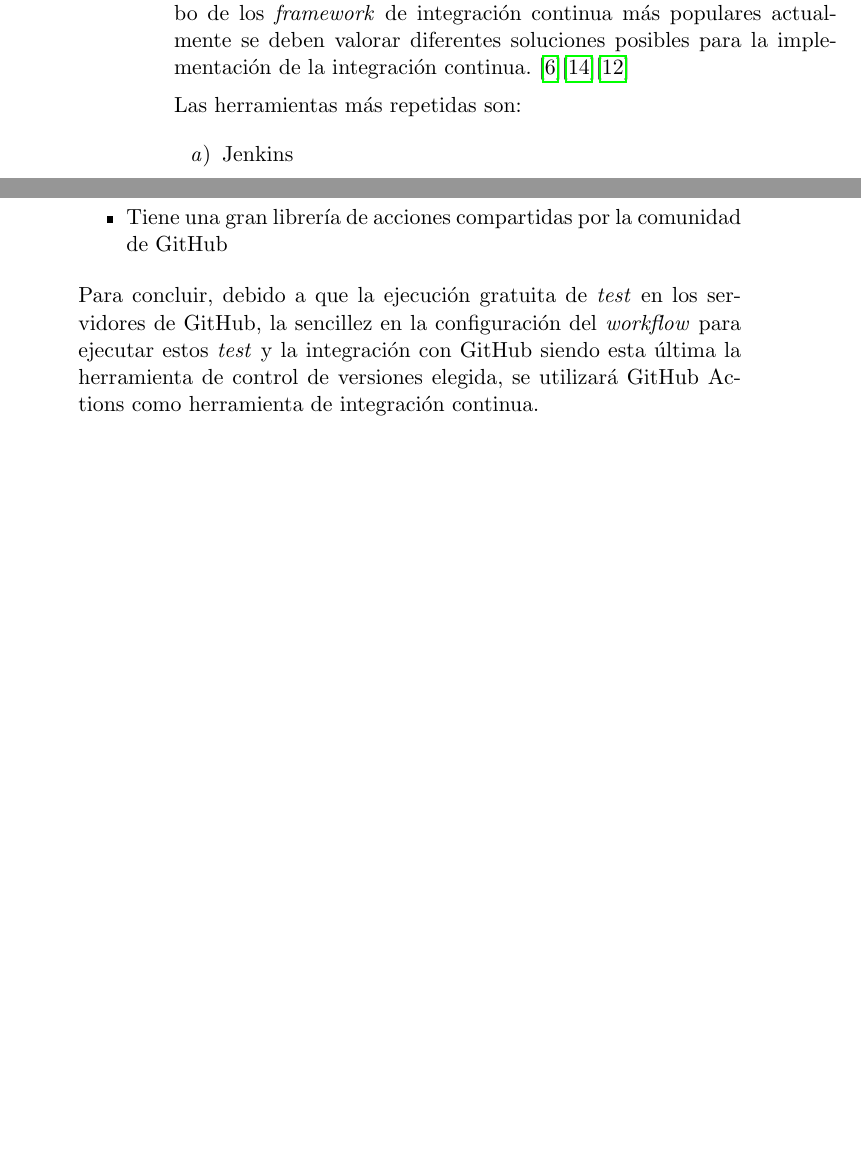
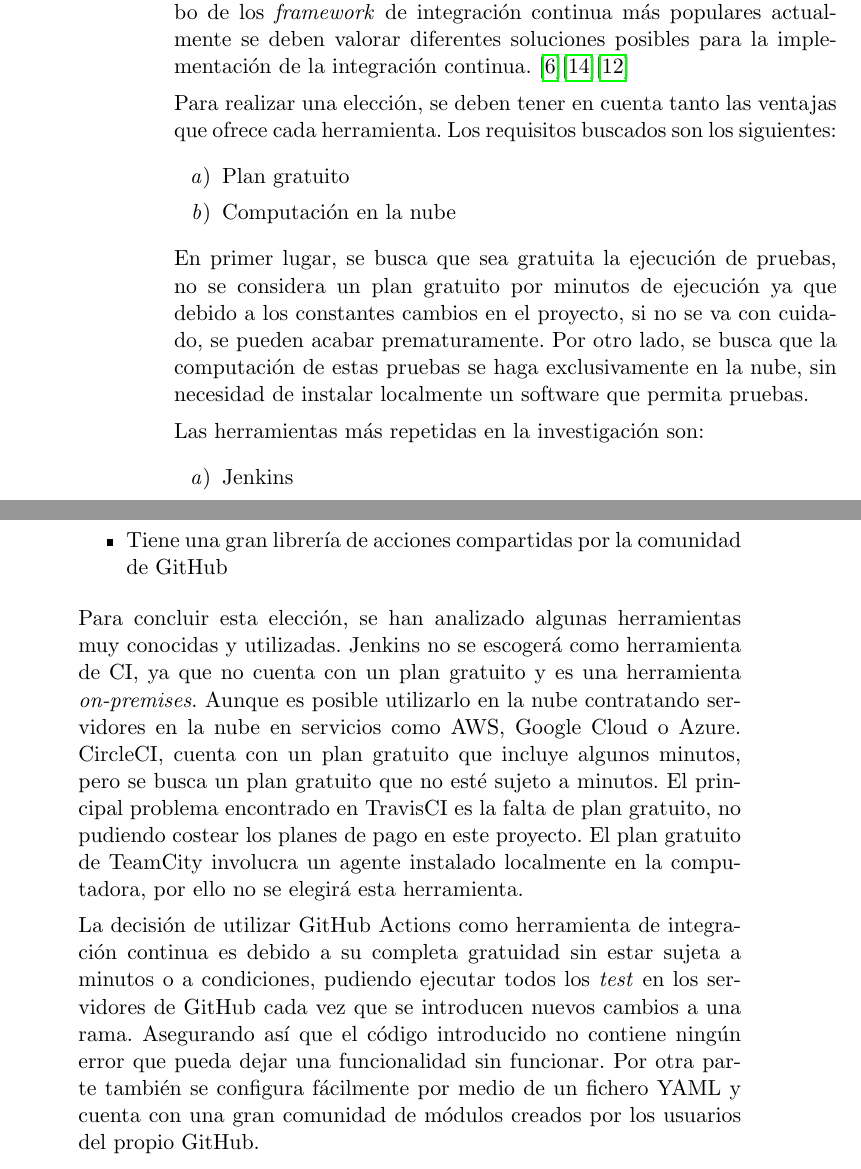
Before and after one commit to Slowmybrosh/TFG-DietPlanner, a LaTeX thesis (doc/proyecto.tex, which reads doc/Secciones/05_Implementacion.tex): two parts of pages 32 and 35 of 37, joined at a grey line, cut so that both start at the same text, the shorter picture padded with empty space. Compiled offline with pdfLaTeX.

Commit message:
Closes #78. Se clarifica la elección de GitHub Actions.

```diff
--- a/doc/Secciones/05_Implementacion.tex
+++ b/doc/Secciones/05_Implementacion.tex
@@ -22,7 +22,15 @@ La integración continua (CI) es un proceso de desarrollo de software que permit
 
 Después de una investigación, de diferentes artículos\emph{online}, en el cambo de los \emph{framework} de integración continua más populares actualmente se deben valorar diferentes soluciones posibles para la implementación de la integración continua. \cite{CIKumar2023}\cite{CITaylor2023}\cite{CIRoddewig2023}
 
-Las herramientas más repetidas son:
+Para realizar una elección, se deben tener en cuenta tanto las ventajas que ofrece cada herramienta. Los requisitos buscados son los siguientes:
+\begin{enumerate}
+    \item Plan gratuito
+    \item Computación en la nube
+\end{enumerate}
+
+En primer lugar, se busca que sea gratuita la ejecución de pruebas, no se considera un plan gratuito por minutos de ejecución ya que debido a los constantes cambios en el proyecto, si no se va con cuidado, se pueden acabar prematuramente. Por otro lado, se busca que la computación de estas pruebas se haga exclusivamente en la nube, sin necesidad de instalar localmente un software que permita pruebas.
+
+Las herramientas más repetidas en la investigación son:
 \begin{enumerate}
     \item Jenkins
     \item CircleCI
@@ -95,4 +103,6 @@ Por último se analizará \href{https://github.com/features/actions}{GitHub Acti
     \item Tiene una gran librería de acciones compartidas por la comunidad de GitHub
 \end{itemize}
 
-Para concluir, debido a que la ejecución gratuita de \emph{test} en los servidores de GitHub, la sencillez en la configuración del \emph{workflow} para ejecutar estos \emph{test} y la integración con GitHub siendo esta última la herramienta de control de versiones elegida, se utilizará GitHub Actions como herramienta de integración continua.
+Para concluir esta elección, se han analizado algunas herramientas muy conocidas y utilizadas. Jenkins no se escogerá como herramienta de CI, ya que no cuenta con un plan gratuito y es una herramienta \emph{on-premises}. Aunque es posible utilizarlo en la nube contratando servidores en la nube en servicios como AWS, Google Cloud o Azure. CircleCI, cuenta con un plan gratuito que incluye algunos minutos, pero se busca un plan gratuito que no esté sujeto a minutos. El principal problema encontrado en TravisCI es la falta de plan gratuito, no pudiendo costear los planes de pago en este proyecto. El plan gratuito de TeamCity involucra un agente instalado localmente en la computadora, por ello no se elegirá esta herramienta.
+
+La decisión de utilizar GitHub Actions como herramienta de integración continua es debido a su completa gratuidad sin estar sujeta a minutos o a condiciones, pudiendo ejecutar todos los \emph{test} en los servidores de GitHub cada vez que se introducen nuevos cambios a una rama. Asegurando así que el código introducido no contiene ningún error que pueda dejar una funcionalidad sin funcionar. Por otra parte también se configura fácilmente por medio de un fichero YAML y cuenta con una gran comunidad de módulos creados por los usuarios del propio GitHub.
```
Also changed, not shown: doc/Secciones/05_Implementacion.tex (4 more changed lines).
